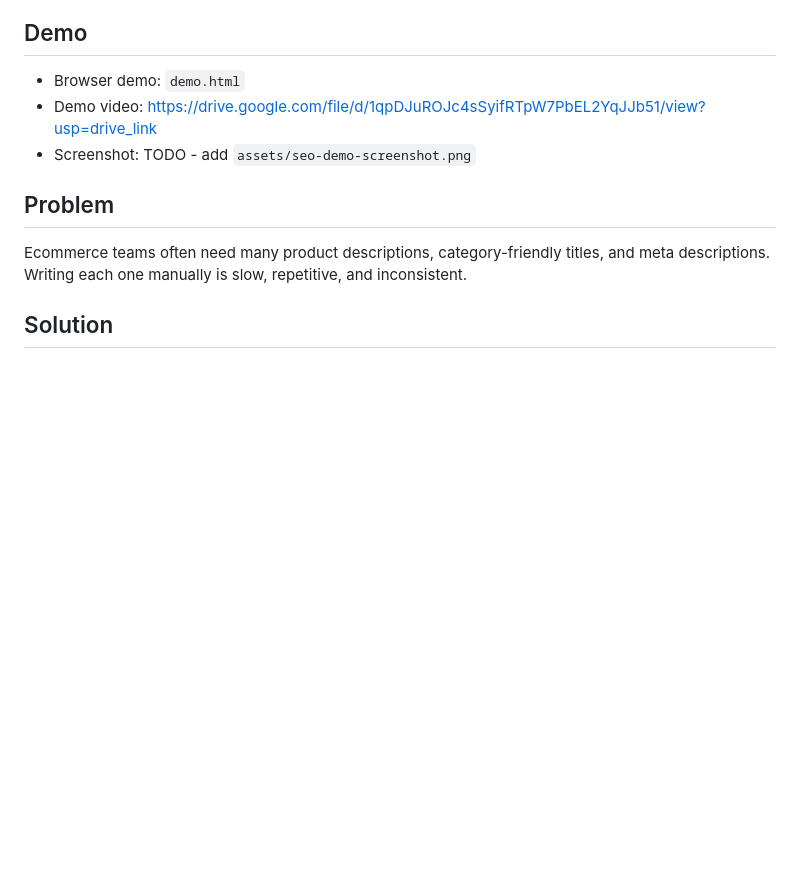
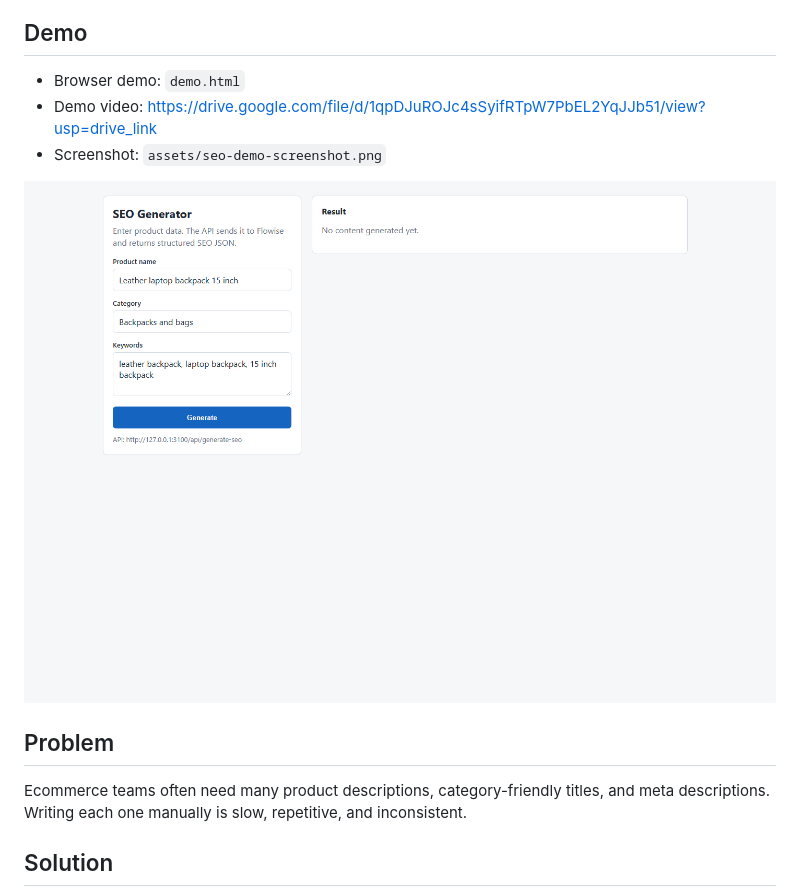
Before and after one commit to confabusiness/AI-Journey, a Markdown page: SEO Generator/README.md, the part around the change. GitHub-like rendering; pictures changed too: SEO Generator/assets/seo-demo-screenshot.png (added); blank space fills up the shorter version.

Commit message:
Add portfolio screenshots

```diff
--- a/SEO Generator/README.md
+++ b/SEO Generator/README.md
@@ -9,7 +9,9 @@ The project shows how an AI workflow can produce a title, meta description, H1,
 
 - Browser demo: `demo.html`
 - Demo video: https://drive.google.com/file/d/1qpDJuROJc4sSyifRTpW7PbEL2YqJJb51/view?usp=drive_link
-- Screenshot: TODO - add `assets/seo-demo-screenshot.png`
+- Screenshot: `assets/seo-demo-screenshot.png`
+
+![SEO Generator browser demo screenshot](assets/seo-demo-screenshot.png)
 
 ## Problem
 
```
Also changed, not shown: AI Lead Triage Dashboard/README.md (+3 -1 lines), AI Lead Triage Dashboard/assets/dashboard-screenshot.png (added).
